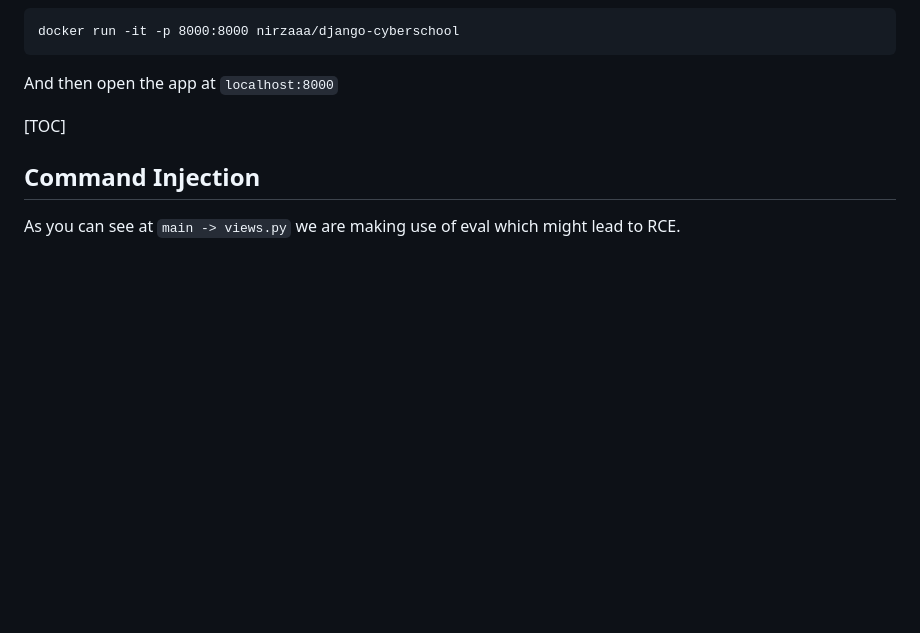
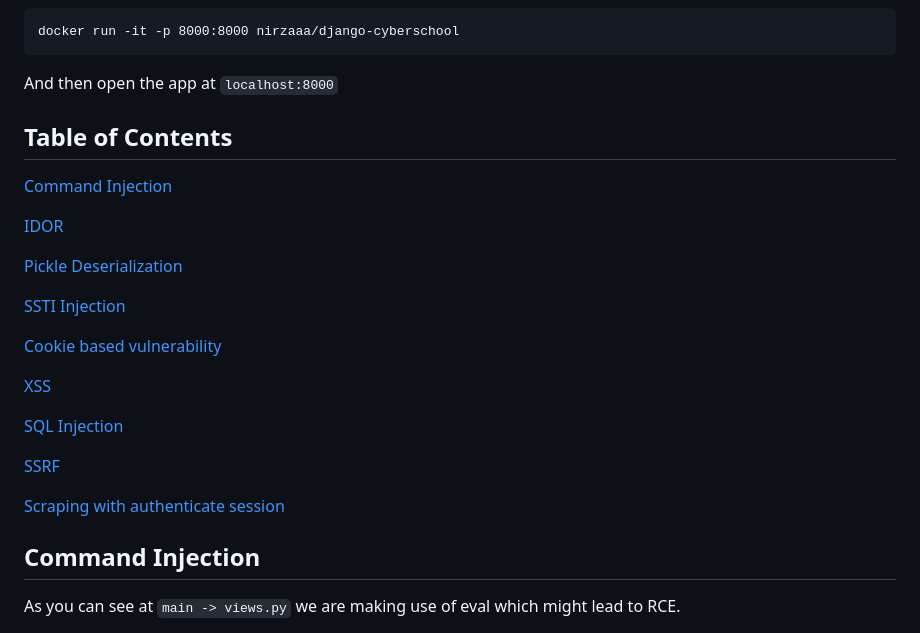
Before and after one commit to nirzaaa/Django_CyberSchool, a Markdown page: README.md, the part around the change. Rendered like a GitHub page; blank space fills up the shorter version.

```diff
--- a/README.md
+++ b/README.md
@@ -14,7 +14,25 @@ docker run -it -p 8000:8000 nirzaaa/django-cyberschool
 
 And then open the app at `localhost:8000`
 
-[TOC]
+## Table of Contents
+
+[Command Injection](https://github.com/nirzaaa/Django_CyberSchool#command-injection)
+
+[IDOR](https://github.com/nirzaaa/Django_CyberSchool#idor)
+
+[Pickle Deserialization](https://github.com/nirzaaa/Django_CyberSchool#pickle-deserialization)
+
+[SSTI Injection](https://github.com/nirzaaa/Django_CyberSchool#ssti-injection)
+
+[Cookie based vulnerability](https://github.com/nirzaaa/Django_CyberSchool#cookie-based-vulnerability)
+
+[XSS](https://github.com/nirzaaa/Django_CyberSchool#xss)
+
+[SQL Injection](https://github.com/nirzaaa/Django_CyberSchool#sql-injection)
+
+[SSRF](https://github.com/nirzaaa/Django_CyberSchool#ssrf)
+
+[Scraping with authenticate session](https://github.com/nirzaaa/Django_CyberSchool#scraping-with-authenticate-session)
 
 ## Command Injection
 
```
